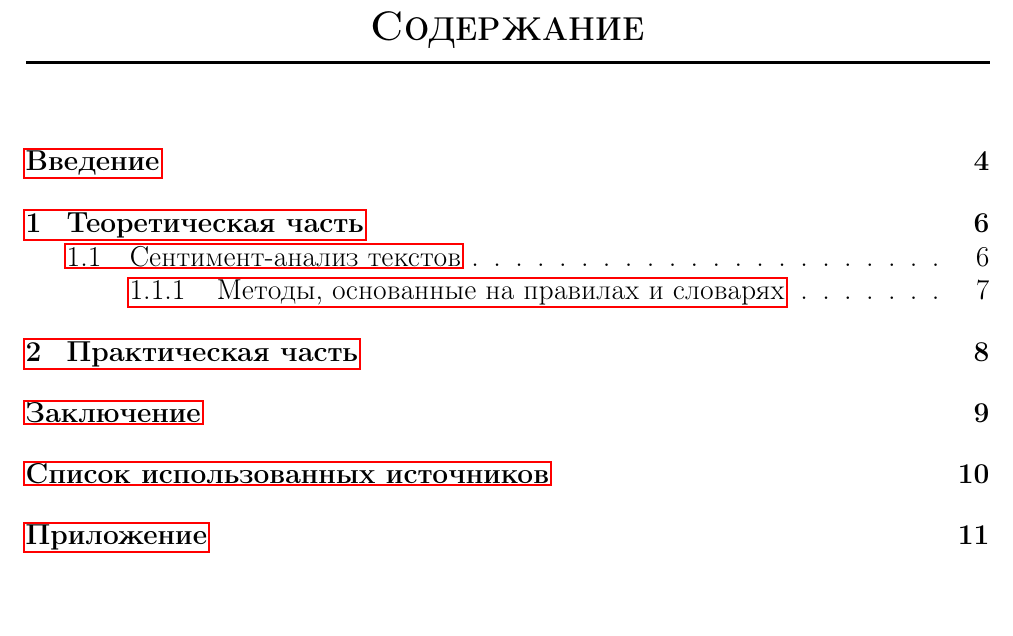
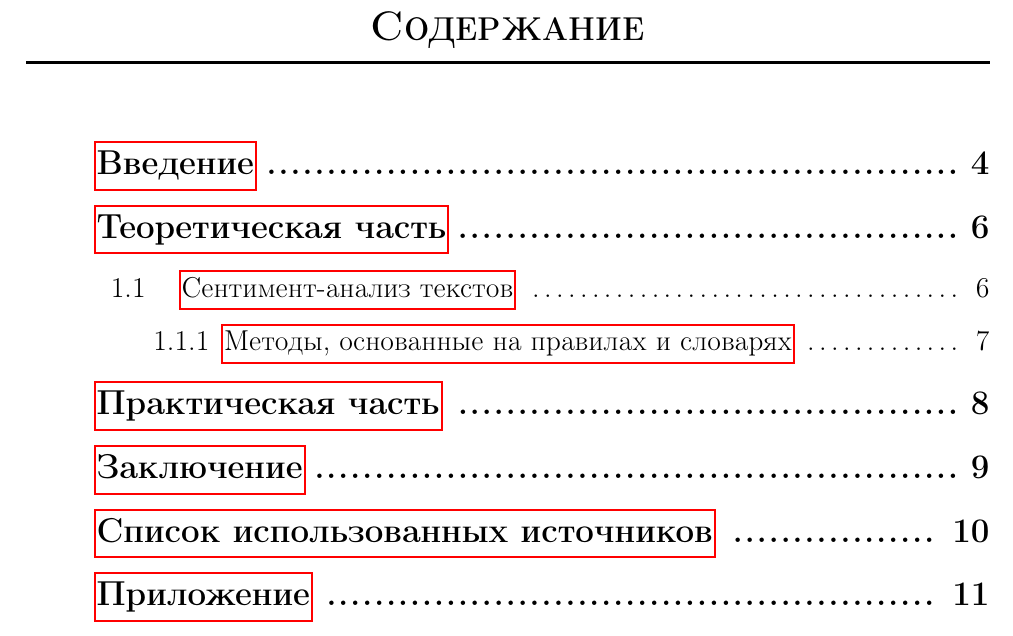
Before and after one commit to 4539453/essay, a LaTeX document (main.tex): part of page 2 of 13, cut so that both start at the same text, the shorter picture padded with empty space. Compiled offline with pdfLaTeX.

Commit message:
complete style

```diff
--- a/main.tex
+++ b/main.tex
@@ -6,9 +6,11 @@
 
 \usepackage{amsmath,amssymb,amsthm}
 \usepackage{hyperref}
-\usepackage{indentfirst}
-\usepackage[compact]{titlesec}
+\usepackage{indentfirst} % indentation for first paragraph
+
 \usepackage{pgfplots}
+% https://es.overleaf.com/learn/latex/Pgfplots_package
+\pgfplotsset{compat=1.9}
 
 %%%%%%%%%%%%%%%%%%%%%%%%%%%%%%%%%%%%%%%%%%%%%%%%%%%
 %                                                 %
@@ -16,21 +18,10 @@
 %                                                 %
 %%%%%%%%%%%%%%%%%%%%%%%%%%%%%%%%%%%%%%%%%%%%%%%%%%%
 \usepackage[left=2.5cm,top=2cm,right=1.5cm,bottom=2cm]{geometry}
-\setlength\parindent{1.27cm} % paragraph indentation
+\setlength\parindent{1cm}       % paragraph indentation
 \setlength{\headheight}{17.0pt} % no matter, only because of Warnings
-\frenchspacing % pretty space length
-\sloppy % pretty line breaking
-
-%%%%%%%%%%%%%%%%%%%%%%%%%%%%%%%%%%%%%%%%%%%%%%%%%%%
-%                                                 %
-%  dots in table of content (problem with header) %
-%                                                 %
-%%%%%%%%%%%%%%%%%%%%%%%%%%%%%%%%%%%%%%%%%%%%%%%%%%%
-% \usepackage{tocloft}
-% \renewcommand{\cftdotsep}{2}
-% \renewcommand{\cftchapleader}{\cftdotfill{\cftsecdotsep}}
-
-% !!! https://tex.stackexchange.com/questions/228729/how-to-hide-chapter-numbering-in-table-of-contents
+\frenchspacing                  % pretty space length
+\sloppy                         % pretty line breaking
 
 %%%%%%%%%%%%%%%%%%%%%%%%%%%%%%%%%%%%%%%%%%%%%%%%%%%
 %                                                 %
@@ -38,19 +29,59 @@
 %                                                 %
 %%%%%%%%%%%%%%%%%%%%%%%%%%%%%%%%%%%%%%%%%%%%%%%%%%%
 \usepackage{fancyhdr}
+
 \pagestyle{fancy}
 \fancyhf{}
-\fancyhf[rh]{\thepage} % right header
+\fancyhf[rh]{\thepage}           % right header
 \renewcommand\headrulewidth{0pt} % remove a rule beneath the header
-
-% \pagenumbering{gobble} % kill numberring
-% \pagestyle{empty} % remove numbering
 
 %%%%%%%%%%%%%%%%%%%%%%%%%%%%%%%%%%%%%%%%%%%%%%%%%%%
 %                                                 %
-%               chapter title format              %
+%                   TOC styling                   %
 %                                                 %
 %%%%%%%%%%%%%%%%%%%%%%%%%%%%%%%%%%%%%%%%%%%%%%%%%%%
+\usepackage{titletoc}
+
+\contentsmargin{0cm}                         % removes the default margin
+
+% chapter text styling
+\titlecontents{chapter}[1.25cm]              % indentation
+{\addvspace{10pt}\large\normalfont\bfseries} % spacing and font options for chapters
+{}                                           % chapter number
+{}
+{\normalfont\bfseries\;\titlerule*[.5pc]{.}\;\thecontentspage} % page number
+
+% section text styling
+\titlecontents{section}[2.75cm]              % indentation
+{\addvspace{10pt}\normalsize\normalfont}     % spacing and font options for sections
+{\contentslabel[\thecontentslabel]{1.25cm}}  % section number
+{}
+{\normalfont\;\titlerule*[.5pc]{.}\;\thecontentspage} % page number
+[]
+
+% subsection text styling
+\titlecontents{subsection}[3.5cm]            % indentation
+{\addvspace{10pt}\normalsize\normalfont}     % spacing and font options for subsections
+{\contentslabel[\thecontentslabel]{1.25cm}}  % subsection number
+{}
+{\normalfont\;\titlerule*[.5pc]{.}\;\thecontentspage} % page number
+[]
+
+\setcounter{tocdepth}{2}                     % depth of TOC tree
+
+%%%%%%%%%%%%%%%%%%%%%%%%%%%%%%%%%%%%%%%%%%%%%%%%%%%
+%                                                 %
+%                 titles styling                  %
+%                                                 %
+%%%%%%%%%%%%%%%%%%%%%%%%%%%%%%%%%%%%%%%%%%%%%%%%%%%
+\usepackage[compact]{titlesec}
+
+% vertical space after numbered title
+\titlespacing*{\chapter}{0pt}{-50pt}{30pt}
+% vertical space after unnumbered title
+\titlespacing*{name=\chapter, numberless}{0pt}{-30pt}{30pt}
+
+% chapter title styling
 \titleformat{\chapter}[display]
 {}{}{0pt}
 {
@@ -86,15 +109,15 @@
 %                                                 %
 %%%%%%%%%%%%%%%%%%%%%%%%%%%%%%%%%%%%%%%%%%%%%%%%%%%
 \newtheoremstyle{TheoremStyle}
-{}                % Space above
-{}                % Space below
+{}                % space above
+{}                % space below
 {%\slshape
-}        % Theorem body font % (default is "\upshape")
-{}                % Indent amount
-{\sc}       % Theorem head font % (default is \mdseries)
-{.}               % Punctuation after theorem head % default: no punctuation
-{ }               % Space after theorem head
-{}                % Theorem head spec
+}                 % theorem body font % (default is "\upshape")
+{}                % indent amount
+{\sc}             % theorem head font % (default is \mdseries)
+{.}               % punctuation after theorem head % default: no punctuation
+{ }               % space after theorem head
+{}                % theorem head spec
 \theoremstyle{TheoremStyle}
 
 %%%%%%%%%%%%%%%%%%%%%%%%%%%%%%%%%%%%%%%%%%%%%%%%%%%
@@ -126,9 +149,12 @@
     \def\contentsname{Содержание}
     }
 
+%%%%%%%%%%%%%%%%%%%%%%%%%%%%%%%%%%%%%%%%%%%%%%%%%%%
+%                                                 %
+%              declare math operators             %
+%                                                 %
+%%%%%%%%%%%%%%%%%%%%%%%%%%%%%%%%%%%%%%%%%%%%%%%%%%%
 % https://tex.stackexchange.com/questions/67506/newcommand-vs-declaremathoperator
 % \DeclareMathOperator{\End}{End}
 % \DeclareMathOperator*{\Max}{Max}
 
-% https://es.overleaf.com/learn/latex/Pgfplots_package
-\pgfplotsset{compat=1.9}
```
Also changed, not shown: Chapter1.tex (deleted, +0 -51 lines), Chapter2.tex (deleted, +0 -61 lines), main.pdf, main.tex (25 more changed lines), 2 other files.
